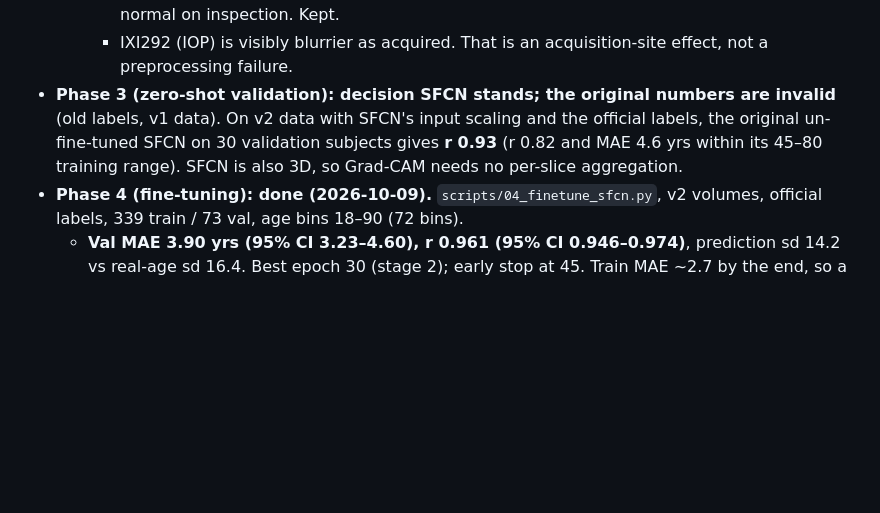
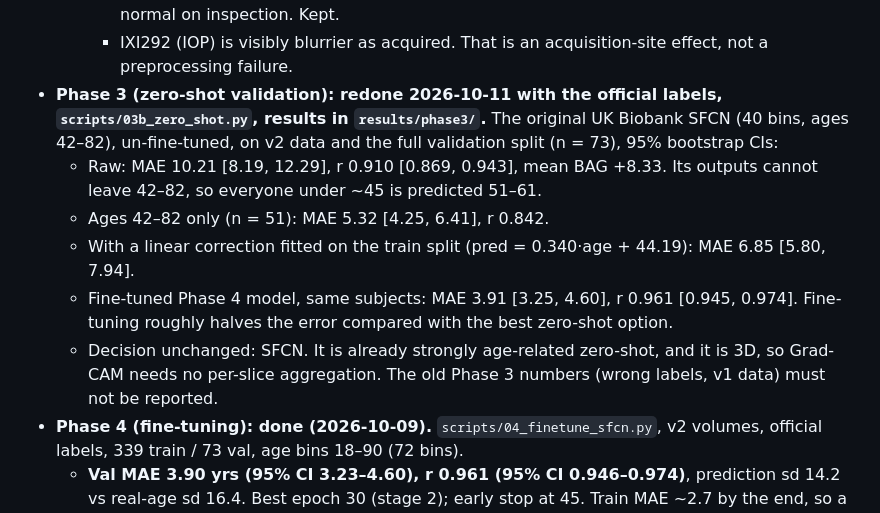
Before and after one commit to Jaaiwanth/brain-age-fairness-xai, a Markdown page: PROJECT_GUIDE.md, the part around the change. GitHub-like rendering; blank space fills up the shorter version.

Commit message:
Record Phase 3 zero-shot results in the guide

```diff
--- a/PROJECT_GUIDE.md
+++ b/PROJECT_GUIDE.md
@@ -28,7 +28,12 @@ Audit whether a brain-age model is fair beyond accuracy (working title: *"Right
     - 36 scans flagged "cut off": a brain touches a crop face the template brain does not reach. Typically 0–1 voxels; worst IXI156, a 1 mm sliver at the back. Kept.
     - IXI457 flagged for native brain volume 2,024 mL, just over the 2,000 mL check; looks normal on inspection. Kept.
     - IXI292 (IOP) is visibly blurrier as acquired. That is an acquisition-site effect, not a preprocessing failure.
-- **Phase 3 (zero-shot validation): decision SFCN stands; the original numbers are invalid** (old labels, v1 data). On v2 data with SFCN's input scaling and the official labels, the original un-fine-tuned SFCN on 30 validation subjects gives **r 0.93** (r 0.82 and MAE 4.6 yrs within its 45–80 training range). SFCN is also 3D, so Grad-CAM needs no per-slice aggregation.
+- **Phase 3 (zero-shot validation): redone 2026-10-11 with the official labels, `scripts/03b_zero_shot.py`, results in `results/phase3/`.** The original UK Biobank SFCN (40 bins, ages 42–82), un-fine-tuned, on v2 data and the full validation split (n = 73), 95% bootstrap CIs:
+  - Raw: MAE 10.21 [8.19, 12.29], r 0.910 [0.869, 0.943], mean BAG +8.33. Its outputs cannot leave 42–82, so everyone under ~45 is predicted 51–61.
+  - Ages 42–82 only (n = 51): MAE 5.32 [4.25, 6.41], r 0.842.
+  - With a linear correction fitted on the train split (pred = 0.340·age + 44.19): MAE 6.85 [5.80, 7.94].
+  - Fine-tuned Phase 4 model, same subjects: MAE 3.91 [3.25, 4.60], r 0.961 [0.945, 0.974]. Fine-tuning roughly halves the error compared with the best zero-shot option.
+  - Decision unchanged: SFCN. It is already strongly age-related zero-shot, and it is 3D, so Grad-CAM needs no per-slice aggregation. The old Phase 3 numbers (wrong labels, v1 data) must not be reported.
 - **Phase 4 (fine-tuning): done (2026-10-09).** `scripts/04_finetune_sfcn.py`, v2 volumes, official labels, 339 train / 73 val, age bins 18–90 (72 bins).
   - **Val MAE 3.90 yrs (95% CI 3.23–4.60), r 0.961 (95% CI 0.946–0.974)**, prediction sd 14.2 vs real-age sd 16.4. Best epoch 30 (stage 2); early stop at 45. Train MAE ~2.7 by the end, so a modest train/val gap.
   - Already in stage 1 (frozen backbone) val r was 0.84–0.87.
```
